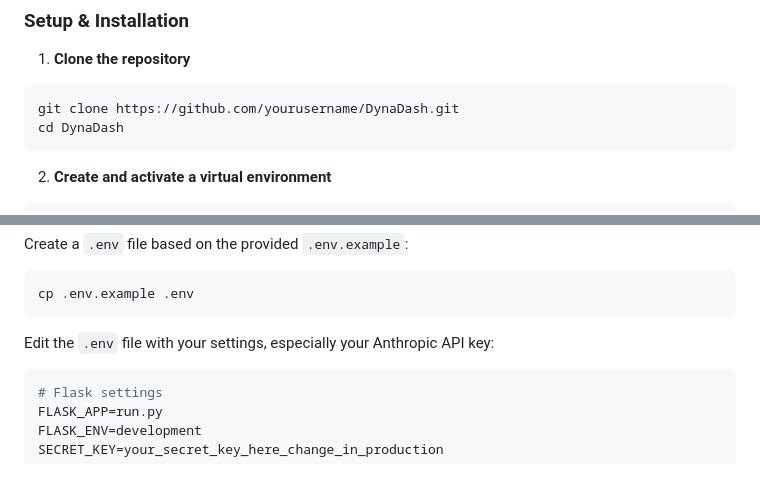
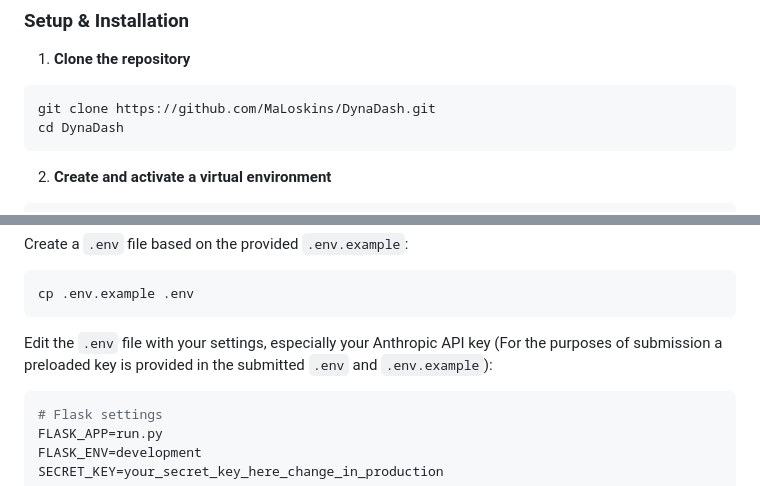
Before and after one commit to MaLoskins/DynaDash, a Markdown page: README.md, 2 parts joined by grey strips. Rendered like a GitHub page.

````diff
--- a/README.md
+++ b/README.md
@@ -30,7 +30,7 @@
 1. **Clone the repository**
 
 ```bash
-git clone https://github.com/yourusername/DynaDash.git
+git clone https://github.com/MaLoskins/DynaDash.git
 cd DynaDash
 ```
 
@@ -60,7 +60,7 @@ Create a `.env` file based on the provided `.env.example`:
 cp .env.example .env
 ```
 
-Edit the `.env` file with your settings, especially your Anthropic API key:
+Edit the `.env` file with your settings, especially your Anthropic API key (For the purposes of submission a preloaded key is provided in the submitted `.env` and `.env.example`):
 
 ```ini
 # Flask settings
````
